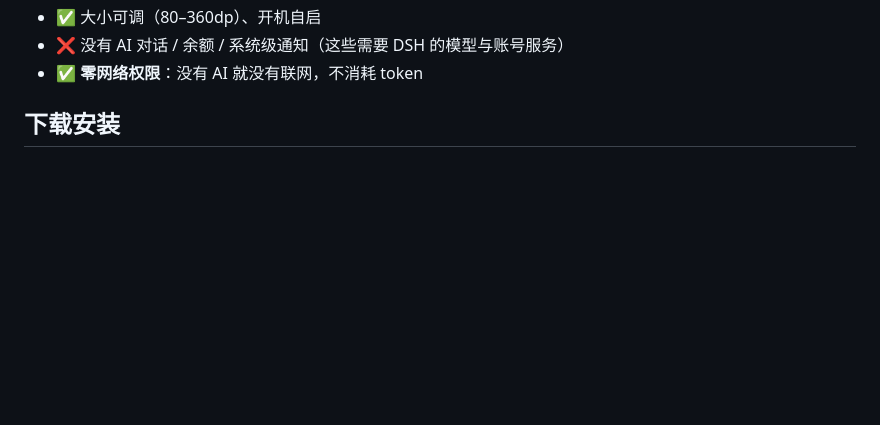
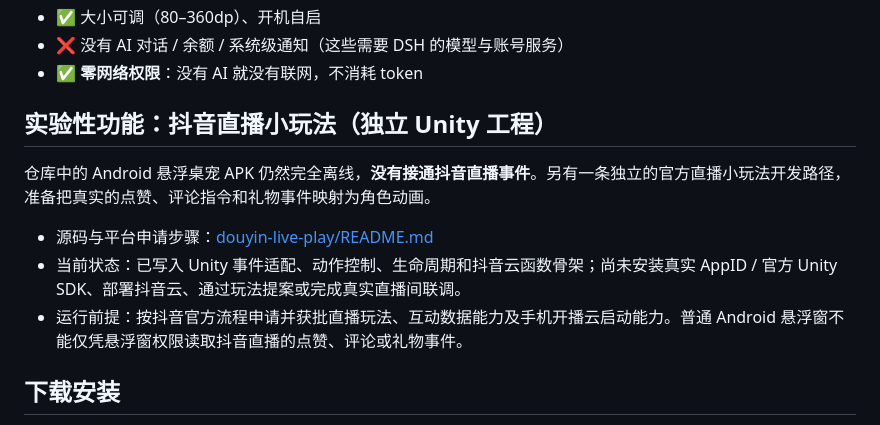
Before and after one commit to yuanlongdong/LoliDesktopPet, a Markdown page: README.md, the part around the change. GitHub-like rendering; blank space fills up the shorter version.

Commit message:
Document experimental official Douyin live-play path without overstating APK support

```diff
--- a/README.md
+++ b/README.md
@@ -16,6 +16,15 @@
 - ✅ 大小可调（80–360dp）、开机自启
 - ❌ 没有 AI 对话 / 余额 / 系统级通知（这些需要 DSH 的模型与账号服务）
 - ✅ **零网络权限**：没有 AI 就没有联网，不消耗 token
+
+## 实验性功能：抖音直播小玩法（独立 Unity 工程）
+
+仓库中的 Android 悬浮桌宠 APK 仍然完全离线，**没有接通抖音直播事件**。另有一条独立的官方直播小玩法开发路径，准备把真实的点赞、评论指令和礼物事件映射为角色动画。
+
+- 源码与平台申请步骤：[douyin-live-play/README.md](douyin-live-play/README.md)
+- 当前状态：已写入 Unity 事件适配、动作控制、生命周期和抖音云函数骨架；尚未安装真实 AppID / 官方 Unity SDK、部署抖音云、通过玩法提案或完成真实直播间联调。
+- 运行前提：按抖音官方流程申请并获批直播玩法、互动数据能力及手机开播云启动能力。普通 Android 悬浮窗不能仅凭悬浮窗权限读取抖音直播的点赞、评论或礼物事件。
+
 
 ## 下载安装
 
```
